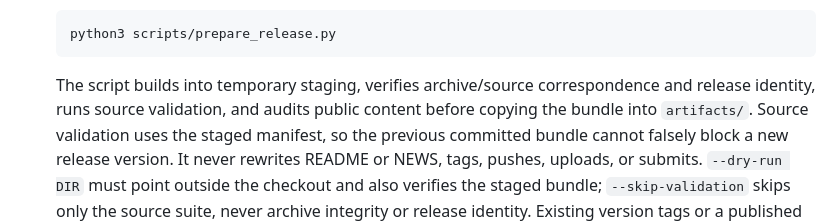
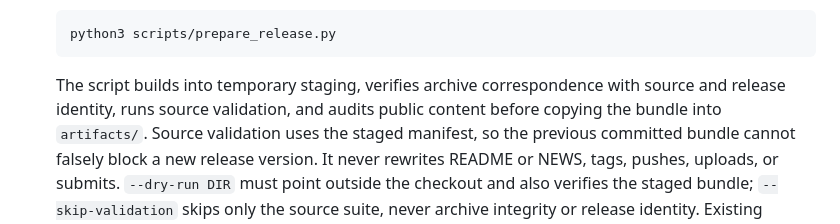
Before and after one commit to Veronica0206/Gtheory4LLM, a Markdown page: docs/RELEASE_CHECKLIST.md, the part around the change. GitHub-like rendering.

````diff
--- a/docs/RELEASE_CHECKLIST.md
+++ b/docs/RELEASE_CHECKLIST.md
@@ -24,8 +24,8 @@ continues to accept that legacy format.
    python3 scripts/prepare_release.py
    ```
 
-   The script builds into temporary staging, verifies archive/source
-   correspondence and release identity, runs source validation, and audits
+   The script builds into temporary staging, verifies archive correspondence
+   with source and release identity, runs source validation, and audits
    public content before copying the bundle into `artifacts/`. Source validation
    uses the staged manifest, so the previous committed bundle cannot falsely
    block a new release version. It never rewrites README or NEWS, tags, pushes,
````
